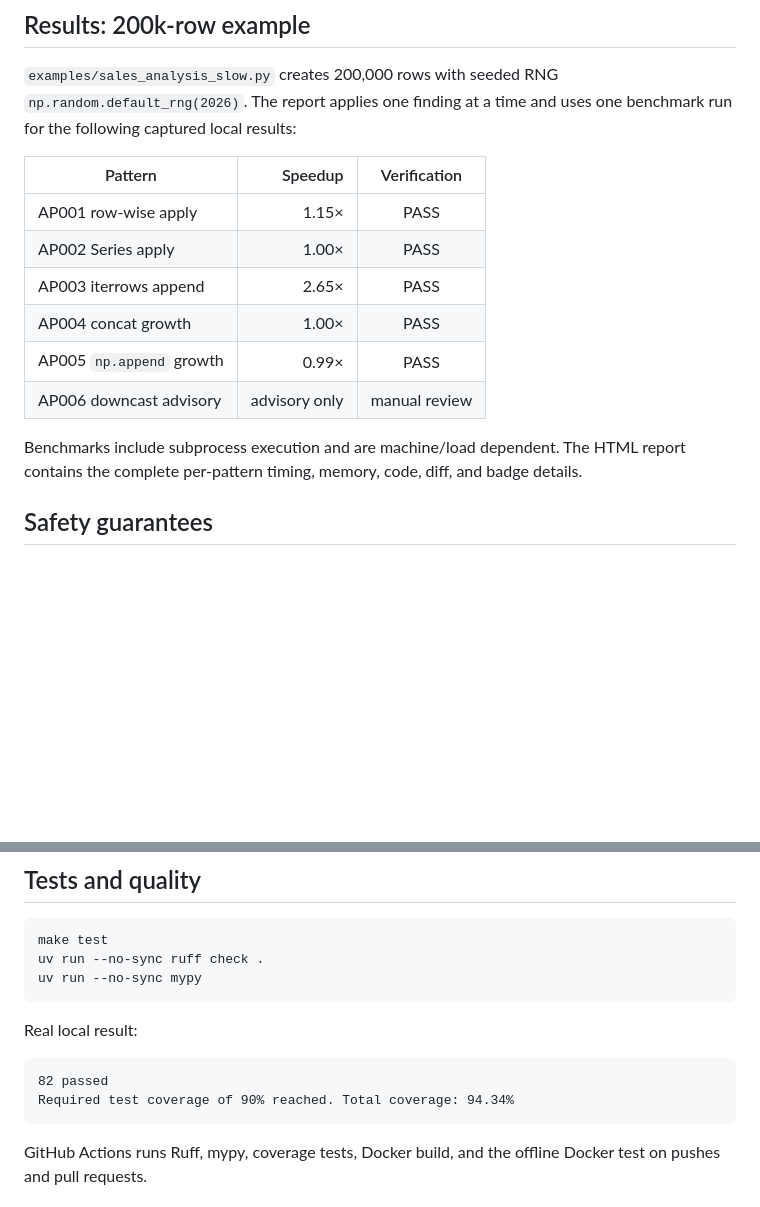
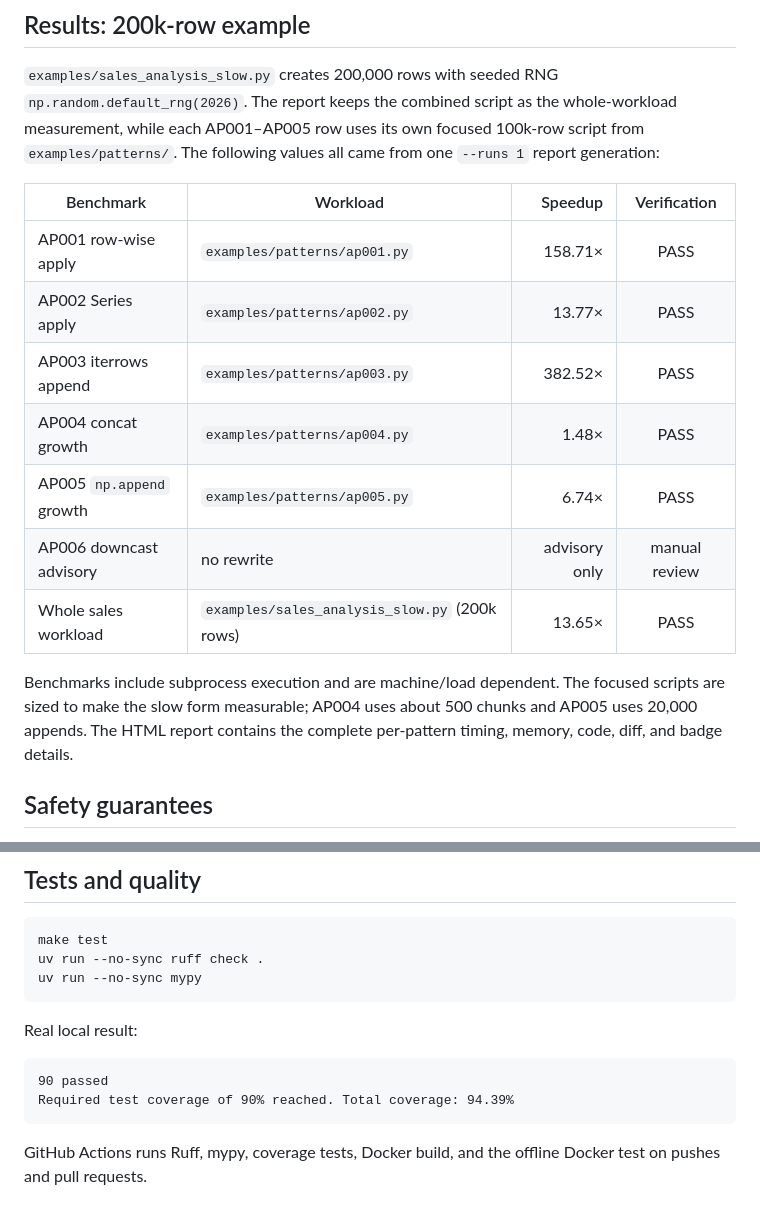
Before and after one commit to anurag-23werty/FastFrame, a Markdown page: README.md, 2 parts joined by grey strips. Rendered like a GitHub page; blank space fills up the shorter version.

Commit message:
docs: document focused per-pattern benchmark results

````diff
--- a/README.md
+++ b/README.md
@@ -257,21 +257,25 @@ df["count"] = pd.to_numeric(df["count"], downcast="integer")
 ## Results: 200k-row example
 
 `examples/sales_analysis_slow.py` creates 200,000 rows with seeded RNG
-`np.random.default_rng(2026)`. The report applies one finding at a time and
-uses one benchmark run for the following captured local results:
+`np.random.default_rng(2026)`. The report keeps the combined script as the
+whole-workload measurement, while each AP001–AP005 row uses its own focused
+100k-row script from `examples/patterns/`. The following values all came from
+one `--runs 1` report generation:
 
-| Pattern | Speedup | Verification |
-|---|---:|:---:|
-| AP001 row-wise apply | 1.15× | PASS |
-| AP002 Series apply | 1.00× | PASS |
-| AP003 iterrows append | 2.65× | PASS |
-| AP004 concat growth | 1.00× | PASS |
-| AP005 `np.append` growth | 0.99× | PASS |
-| AP006 downcast advisory | advisory only | manual review |
+| Benchmark | Workload | Speedup | Verification |
+|---|---|---:|:---:|
+| AP001 row-wise apply | `examples/patterns/ap001.py` | 158.71× | PASS |
+| AP002 Series apply | `examples/patterns/ap002.py` | 13.77× | PASS |
+| AP003 iterrows append | `examples/patterns/ap003.py` | 382.52× | PASS |
+| AP004 concat growth | `examples/patterns/ap004.py` | 1.48× | PASS |
+| AP005 `np.append` growth | `examples/patterns/ap005.py` | 6.74× | PASS |
+| AP006 downcast advisory | no rewrite | advisory only | manual review |
+| Whole sales workload | `examples/sales_analysis_slow.py` (200k rows) | 13.65× | PASS |
 
 Benchmarks include subprocess execution and are machine/load dependent. The
-HTML report contains the complete per-pattern timing, memory, code, diff, and
-badge details.
+focused scripts are sized to make the slow form measurable; AP004 uses about
+500 chunks and AP005 uses 20,000 appends. The HTML report contains the complete
+per-pattern timing, memory, code, diff, and badge details.
 
 ## Safety guarantees
 
@@ -315,8 +319,8 @@ uv run --no-sync mypy
 Real local result:
 
 ```text
-82 passed
-Required test coverage of 90% reached. Total coverage: 94.34%
+90 passed
+Required test coverage of 90% reached. Total coverage: 94.39%
 ```
 
 GitHub Actions runs Ruff, mypy, coverage tests, Docker build, and the offline
````
